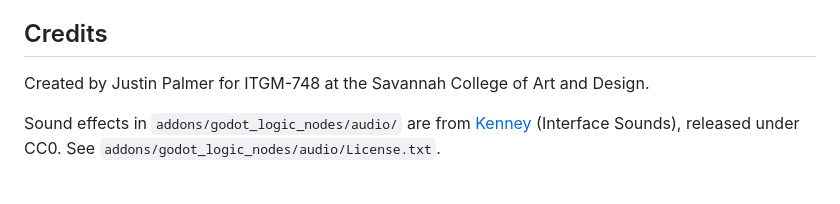
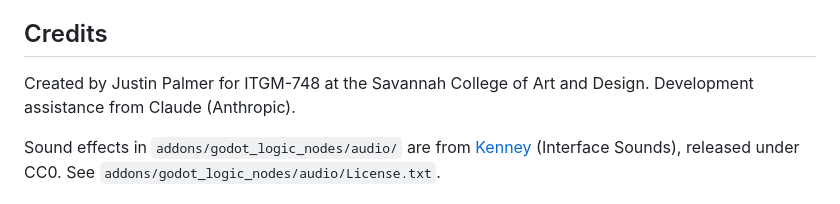
Before and after one commit to jepalmer2/godot-logic-nodes, a Markdown page: README.md, the part around the change. Drawn GitHub-style.

Commit message:
Update credits in README.md, AI usage/disclosure.
Added credit for development assistance from Claude.

```diff
--- a/README.md
+++ b/README.md
@@ -357,7 +357,7 @@ Rows can also target regular Godot nodes, for example calling **Play** on an `An
 
 ## Credits
 
-Created by Justin Palmer for ITGM-748 at the Savannah College of Art and Design.
+Created by Justin Palmer for ITGM-748 at the Savannah College of Art and Design. Development assistance from Claude (Anthropic).
 
 Sound effects in `addons/godot_logic_nodes/audio/` are from [Kenney](https://www.kenney.nl) (Interface Sounds), released under CC0. See `addons/godot_logic_nodes/audio/License.txt`.
 
```
